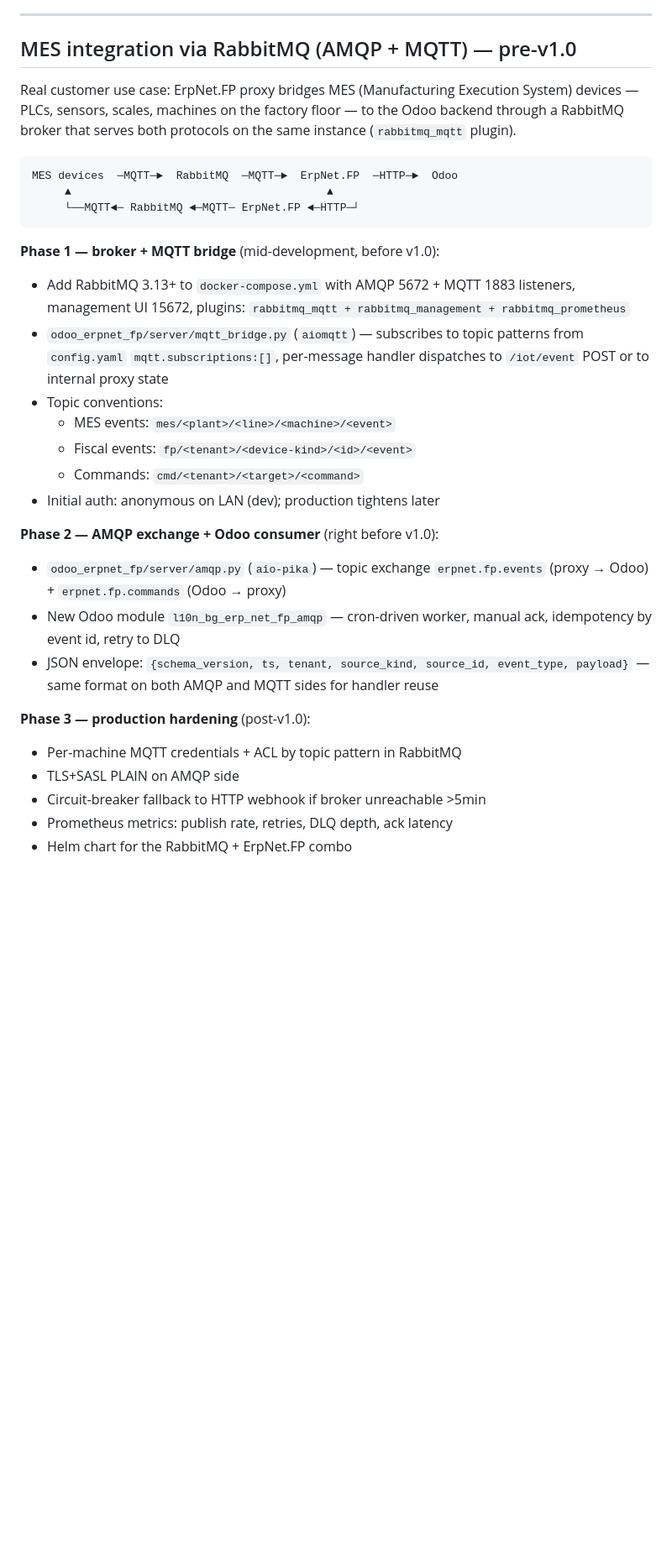
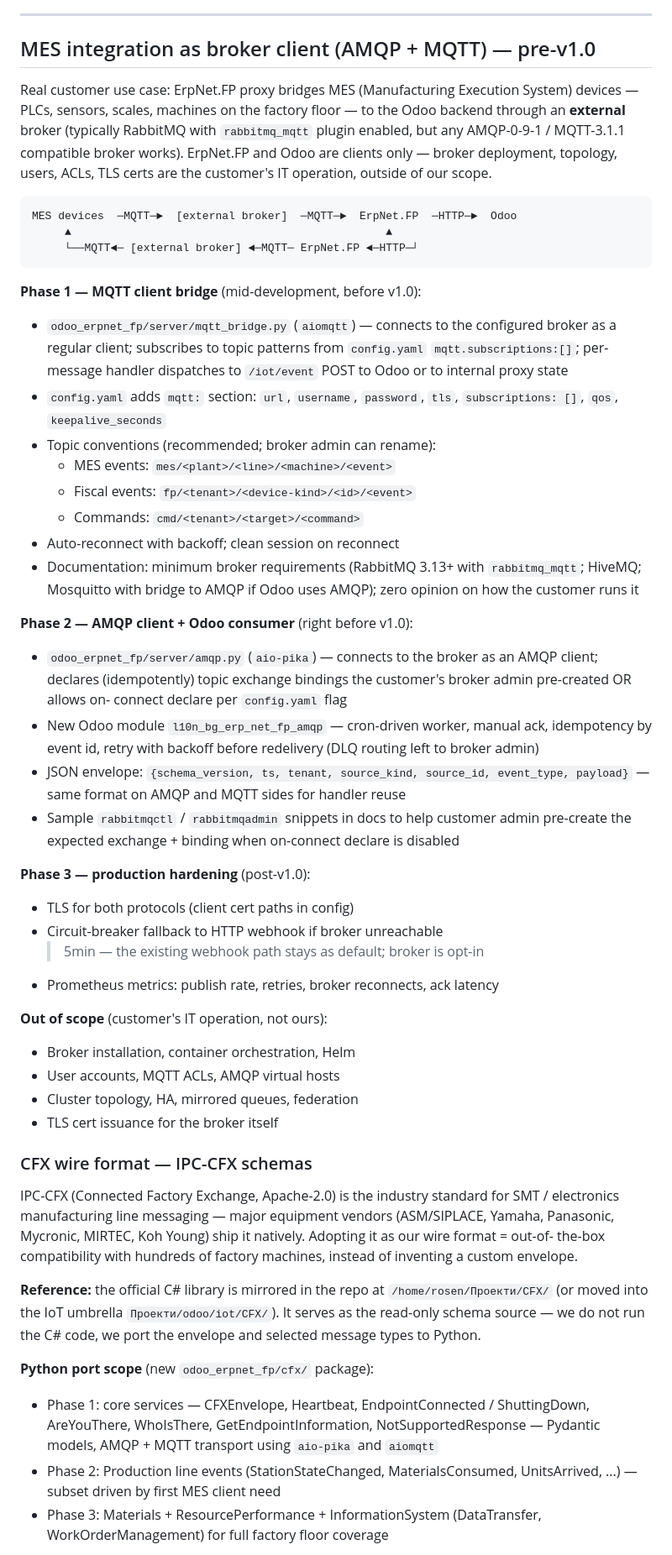
Before and after one commit to rosenvladimirov/Odoo.ErpNet.FP, a Markdown page: ROADMAP.md, the part around one of its changes. Shown at 84% size. GitHub-like rendering; blank space fills up the shorter version.

Commit message:
[DOC] roadmap — IPC-CFX Python port + broker as external client
Two related updates:

1. AMQP/MQTT broker stance — ErpNet.FP runs only as a CLIENT to a
   broker the customer operates (RabbitMQ recommended but any
   AMQP-0-9-1/MQTT-3.1.1 broker works). No bundled broker in our
   docker-compose, no Helm chart for the broker side, no opinion
   on user accounts / ACLs / cluster topology — those are the
   customer's IT operation. Tightens the Out-of-scope list.

2. IPC-CFX as the wire format — adopt the industry-standard
   schemas (Apache-2.0 reference at /home/rosen/Проекти/CFX/)
   instead of inventing a custom envelope. Major SMT/electronics
   manufacturing vendors (ASM/SIPLACE, Yamaha, Panasonic,
   Mycronic, MIRTEC, Koh Young) ship CFX natively, so adopting it
   means out-of-the-box compatibility with hundreds of factory
   machines.

Python port of selected CFX subset planned in new package
odoo_erpnet_fp/cfx/ (envelope + core services + production events
+ AMQP/MQTT transport via aio-pika and aiomqtt). C# library is
read-only schema reference — we do not run .NET in production.

Detailed plan in agent memory project_cfx_python_port_plan.md.

Co-Authored-By: Claude Opus 4.7 (1M context) <noreply@anthropic.com>

````diff
--- a/ROADMAP.md
+++ b/ROADMAP.md
@@ -138,45 +138,91 @@ every deployed ErpNet.FP proxy without per-instance SSH.
 
 ---
 
-## MES integration via RabbitMQ (AMQP + MQTT) — pre-v1.0
+## MES integration as broker client (AMQP + MQTT) — pre-v1.0
 
 Real customer use case: ErpNet.FP proxy bridges MES (Manufacturing
 Execution System) devices — PLCs, sensors, scales, machines on the
-factory floor — to the Odoo backend through a RabbitMQ broker that
-serves both protocols on the same instance (`rabbitmq_mqtt` plugin).
+factory floor — to the Odoo backend through an **external** broker
+(typically RabbitMQ with `rabbitmq_mqtt` plugin enabled, but any
+AMQP-0-9-1 / MQTT-3.1.1 compatible broker works). ErpNet.FP and
+Odoo are clients only — broker deployment, topology, users, ACLs,
+TLS certs are the customer's IT operation, outside of our scope.
 
 ```
-MES devices  ─MQTT─►  RabbitMQ  ─MQTT─►  ErpNet.FP  ─HTTP─►  Odoo
-     ▲                                       ▲
-     └──MQTT◄─ RabbitMQ ◄─MQTT─ ErpNet.FP ◄─HTTP─┘
+MES devices  ─MQTT─►  [external broker]  ─MQTT─►  ErpNet.FP  ─HTTP─►  Odoo
+     ▲                                                ▲
+     └──MQTT◄─ [external broker] ◄─MQTT─ ErpNet.FP ◄─HTTP─┘
 ```
 
-**Phase 1 — broker + MQTT bridge** (mid-development, before v1.0):
-- Add RabbitMQ 3.13+ to `docker-compose.yml` with AMQP 5672 + MQTT
-  1883 listeners, management UI 15672, plugins:
-  `rabbitmq_mqtt + rabbitmq_management + rabbitmq_prometheus`
-- `odoo_erpnet_fp/server/mqtt_bridge.py` (`aiomqtt`) — subscribes to
-  topic patterns from `config.yaml` `mqtt.subscriptions:[]`, per-message
-  handler dispatches to `/iot/event` POST or to internal proxy state
-- Topic conventions:
+**Phase 1 — MQTT client bridge** (mid-development, before v1.0):
+- `odoo_erpnet_fp/server/mqtt_bridge.py` (`aiomqtt`) — connects to
+  the configured broker as a regular client; subscribes to topic
+  patterns from `config.yaml` `mqtt.subscriptions:[]`; per-message
+  handler dispatches to `/iot/event` POST to Odoo or to internal
+  proxy state
+- `config.yaml` adds `mqtt:` section: `url`, `username`, `password`,
+  `tls`, `subscriptions: []`, `qos`, `keepalive_seconds`
+- Topic conventions (recommended; broker admin can rename):
   - MES events: `mes/<plant>/<line>/<machine>/<event>`
   - Fiscal events: `fp/<tenant>/<device-kind>/<id>/<event>`
   - Commands: `cmd/<tenant>/<target>/<command>`
-- Initial auth: anonymous on LAN (dev); production tightens later
+- Auto-reconnect with backoff; clean session on reconnect
+- Documentation: minimum broker requirements (RabbitMQ 3.13+ with
+  `rabbitmq_mqtt`; HiveMQ; Mosquitto with bridge to AMQP if Odoo
+  uses AMQP); zero opinion on how the customer runs it
 
-**Phase 2 — AMQP exchange + Odoo consumer** (right before v1.0):
-- `odoo_erpnet_fp/server/amqp.py` (`aio-pika`) — topic exchange
-  `erpnet.fp.events` (proxy → Odoo) + `erpnet.fp.commands`
-  (Odoo → proxy)
+**Phase 2 — AMQP client + Odoo consumer** (right before v1.0):
+- `odoo_erpnet_fp/server/amqp.py` (`aio-pika`) — connects to the
+  broker as an AMQP client; declares (idempotently) topic exchange
+  bindings the customer's broker admin pre-created OR allows on-
+  connect declare per `config.yaml` flag
 - New Odoo module `l10n_bg_erp_net_fp_amqp` — cron-driven worker,
-  manual ack, idempotency by event id, retry to DLQ
+  manual ack, idempotency by event id, retry with backoff before
+  redelivery (DLQ routing left to broker admin)
 - JSON envelope: `{schema_version, ts, tenant, source_kind,
-  source_id, event_type, payload}` — same format on both AMQP and
-  MQTT sides for handler reuse
+  source_id, event_type, payload}` — same format on AMQP and MQTT
+  sides for handler reuse
+- Sample `rabbitmqctl` / `rabbitmqadmin` snippets in docs to help
+  customer admin pre-create the expected exchange + binding when
+  on-connect declare is disabled
 
 **Phase 3 — production hardening** (post-v1.0):
-- Per-machine MQTT credentials + ACL by topic pattern in RabbitMQ
-- TLS+SASL PLAIN on AMQP side
-- Circuit-breaker fallback to HTTP webhook if broker unreachable >5min
-- Prometheus metrics: publish rate, retries, DLQ depth, ack latency
-- Helm chart for the RabbitMQ + ErpNet.FP combo
+- TLS for both protocols (client cert paths in config)
+- Circuit-breaker fallback to HTTP webhook if broker unreachable
+  >5min — the existing webhook path stays as default; broker is
+  opt-in
+- Prometheus metrics: publish rate, retries, broker reconnects,
+  ack latency
+
+**Out of scope** (customer's IT operation, not ours):
+- Broker installation, container orchestration, Helm
+- User accounts, MQTT ACLs, AMQP virtual hosts
+- Cluster topology, HA, mirrored queues, federation
+- TLS cert issuance for the broker itself
+
+### CFX wire format — IPC-CFX schemas
+
+IPC-CFX (Connected Factory Exchange, Apache-2.0) is the industry
+standard for SMT / electronics manufacturing line messaging — major
+equipment vendors (ASM/SIPLACE, Yamaha, Panasonic, Mycronic, MIRTEC,
+Koh Young) ship it natively. Adopting it as our wire format = out-of-
+the-box compatibility with hundreds of factory machines, instead of
+inventing a custom envelope.
+
+**Reference:** the official C# library is mirrored in the repo at
+`/home/rosen/Проекти/CFX/` (or moved into the IoT umbrella
+`Проекти/odoo/iot/CFX/`). It serves as the read-only schema source —
+we do not run the C# code, we port the envelope and selected message
+types to Python.
+
+**Python port scope** (new `odoo_erpnet_fp/cfx/` package):
+- Phase 1: core services — CFXEnvelope, Heartbeat, EndpointConnected /
+  ShuttingDown, AreYouThere, WhoIsThere, GetEndpointInformation,
+  NotSupportedResponse — Pydantic models, AMQP + MQTT transport
+  using `aio-pika` and `aiomqtt`
+- Phase 2: Production line events (StationStateChanged,
+  MaterialsConsumed, UnitsArrived, ...) — subset driven by first MES
+  client need
+- Phase 3: Materials + ResourcePerformance + InformationSystem
+  (DataTransfer, WorkOrderManagement) for full factory floor coverage
+
````
Also changed, not shown: other parts of ROADMAP.md (+7 -0 lines).
